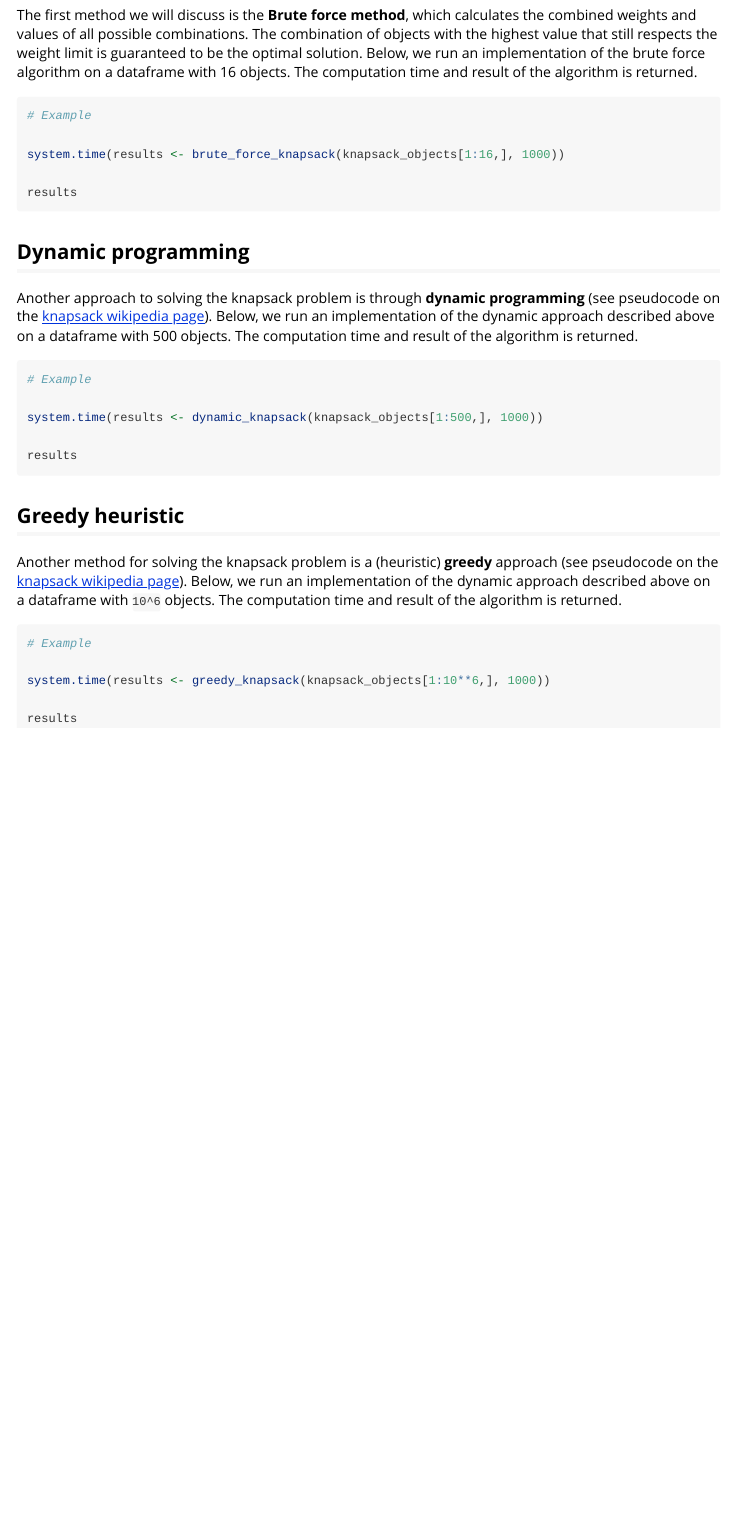
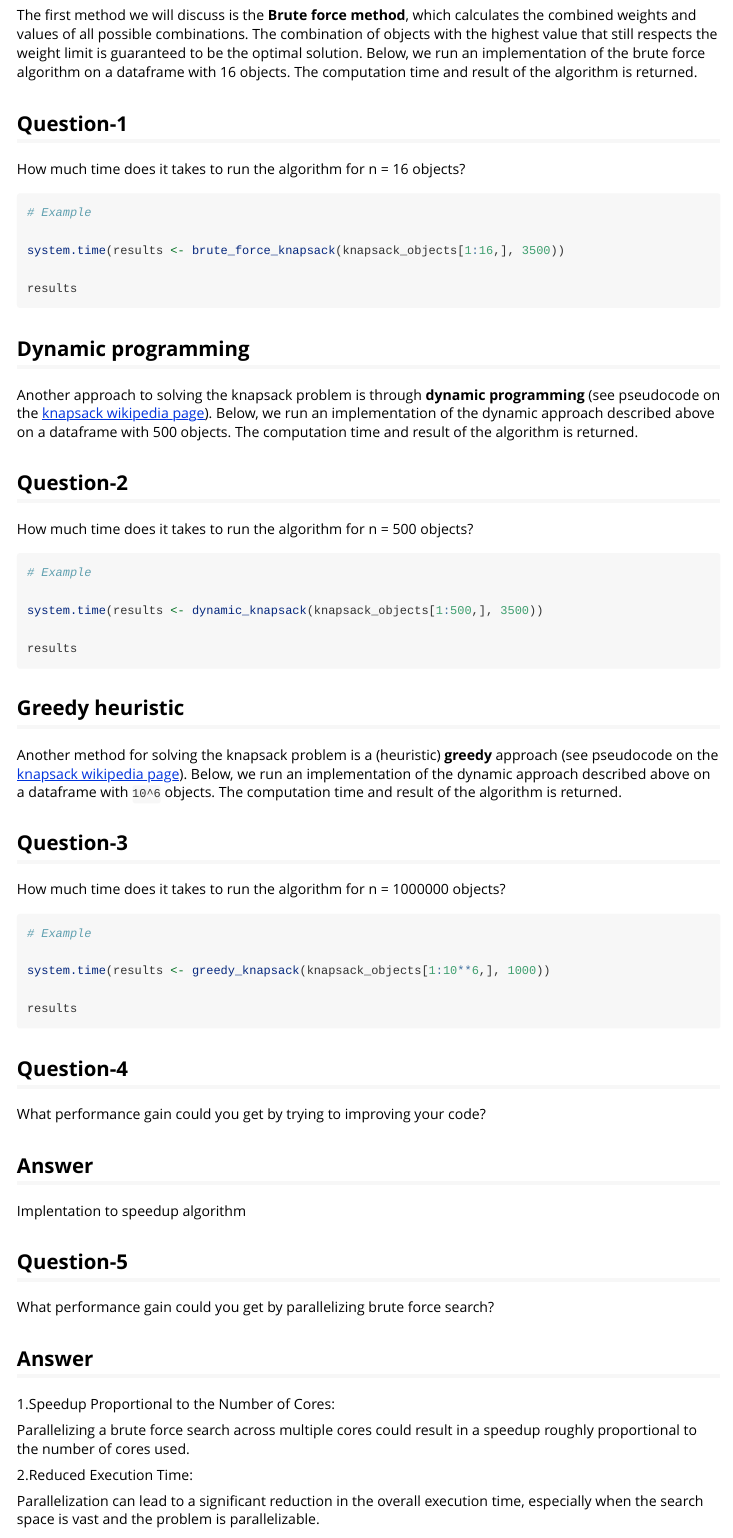
Before and after one commit to TheLaughingDuck/knapsackR, an R Markdown document (vignettes/lab_report_knapsack.Rmd): the page in a window 1100 px wide, from 680 px down. Rendered offline with R 4.5, knitr and Pandoc, with nearby package versions.

Commit message:
updated vignettes

````diff
--- a/vignettes/lab_report_knapsack.Rmd
+++ b/vignettes/lab_report_knapsack.Rmd
@@ -42,10 +42,14 @@ v=runif(n = n, 0, 10000)
 ## The `knapsack_brute_force` function
 The first method we will discuss is the **Brute force method**, which calculates the combined weights and values of all possible combinations. The combination of objects with the highest value that still respects the weight limit is guaranteed to be the optimal solution. Below, we run an implementation of the brute force algorithm on a dataframe with 16 objects. The computation time and result of the algorithm is returned.
 
+
+## Question-1
+
+How much time does it takes to run the algorithm for n = 16 objects?
 ```{r eval=F}
 # Example
 
-system.time(results <- brute_force_knapsack(knapsack_objects[1:16,], 1000))
+system.time(results <- brute_force_knapsack(knapsack_objects[1:16,], 3500))
 
 results
 ```
@@ -53,10 +57,13 @@ results
 ## Dynamic programming
 Another approach to solving the knapsack problem is through **dynamic programming** (see pseudocode on the [knapsack wikipedia page](https://en.wikipedia.org/wiki/Knapsack_problem#0-1_knapsack_problem)). Below, we run an implementation of the dynamic approach described above on a dataframe with 500 objects. The computation time and result of the algorithm is returned.
 
+## Question-2
+
+How much time does it takes to run the algorithm for n = 500 objects?
 ```{r eval=F}
 # Example
 
-system.time(results <- dynamic_knapsack(knapsack_objects[1:500,], 1000))
+system.time(results <- dynamic_knapsack(knapsack_objects[1:500,], 3500))
 
 results
 ```
@@ -65,6 +72,9 @@ results
 ## Greedy heuristic
 Another method for solving the knapsack problem is a (heuristic) **greedy** approach (see pseudocode on the [knapsack wikipedia page](https://en.wikipedia.org/wiki/Knapsack_problem#Greedy_approximation_algorithm)). Below, we run an implementation of the dynamic approach described above on a dataframe with `10^6` objects. The computation time and result of the algorithm is returned.
 
+## Question-3
+
+How much time does it takes to run the algorithm for n = 1000000 objects?
 ```{r eval=F}
 # Example
 
@@ -72,3 +82,27 @@ system.time(results <- greedy_knapsack(knapsack_objects[1:10**6,], 1000))
 
 results
 ```
+
+
+
+## Question-4
+
+What performance gain could you get by trying to improving your code?
+
+## Answer
+
+Implentation to speedup algorithm
+
+## Question-5
+
+What performance gain could you get by parallelizing brute force search?
+
+## Answer
+
+1.Speedup Proportional to the Number of Cores:
+
+Parallelizing a brute force search across multiple cores could result in a speedup roughly proportional to the number of cores used.
+
+2.Reduced Execution Time:
+
+Parallelization can lead to a significant reduction in the overall execution time, especially when the search space is vast and the problem is parallelizable.
````
